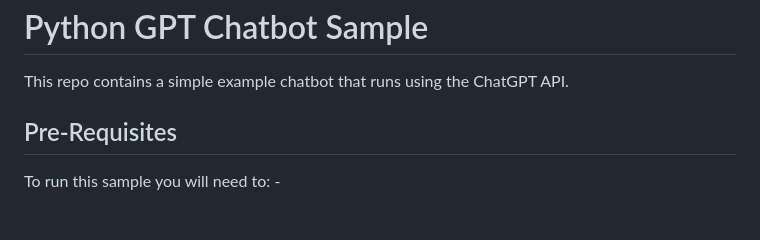
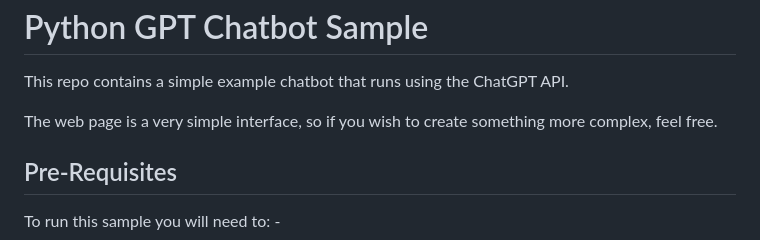
Before and after one commit to tpayne/lang-examples, a Markdown page: python/chatbot/README.md, the part around the change. Rendered like a GitHub page; blank space fills up the shorter version.

```diff
--- a/python/chatbot/README.md
+++ b/python/chatbot/README.md
@@ -2,6 +2,8 @@ Python GPT Chatbot Sample
 ==================
 
 This repo contains a simple example chatbot that runs using the ChatGPT API.
+
+The web page is a very simple interface, so if you wish to create something more complex, feel free.
 
 Pre-Requisites
 --------------
```
